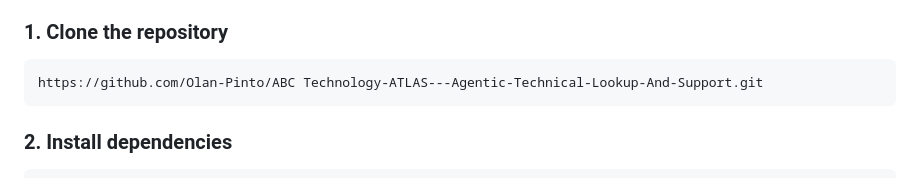
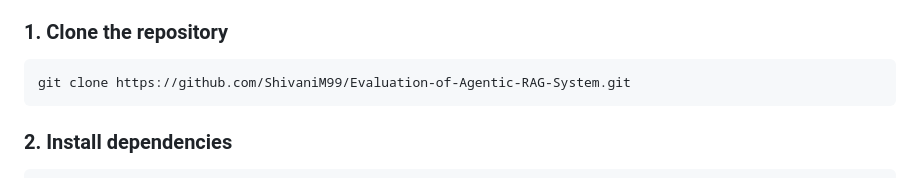
Before and after one commit to ShivaniM99/Evaluation-of-Agentic-RAG-System, a Markdown page: README.md, the part around the change. GitHub-like rendering.

Commit message:
Fix clone URL in README
Co-Authored-By: Claude Sonnet 5.5 <noreply@anthropic.com>

````diff
--- a/README.md
+++ b/README.md
@@ -254,7 +254,7 @@ The system is deployable as a Streamlit web application accessible from any brow
 
 ### 1. Clone the repository
 ```bash
-https://github.com/Olan-Pinto/ABC Technology-ATLAS---Agentic-Technical-Lookup-And-Support.git
+git clone https://github.com/ShivaniM99/Evaluation-of-Agentic-RAG-System.git
 ```
 
 ### 2. Install dependencies
````
